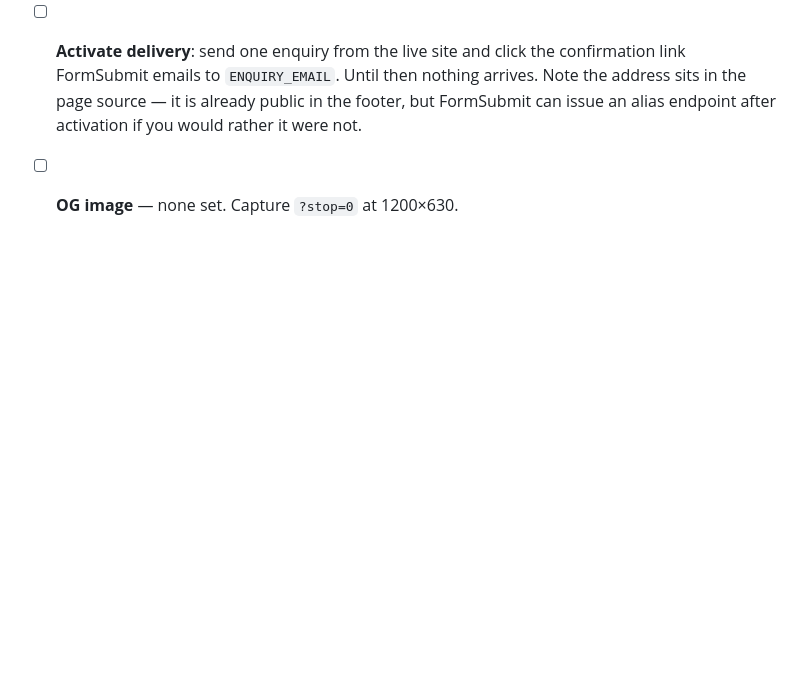
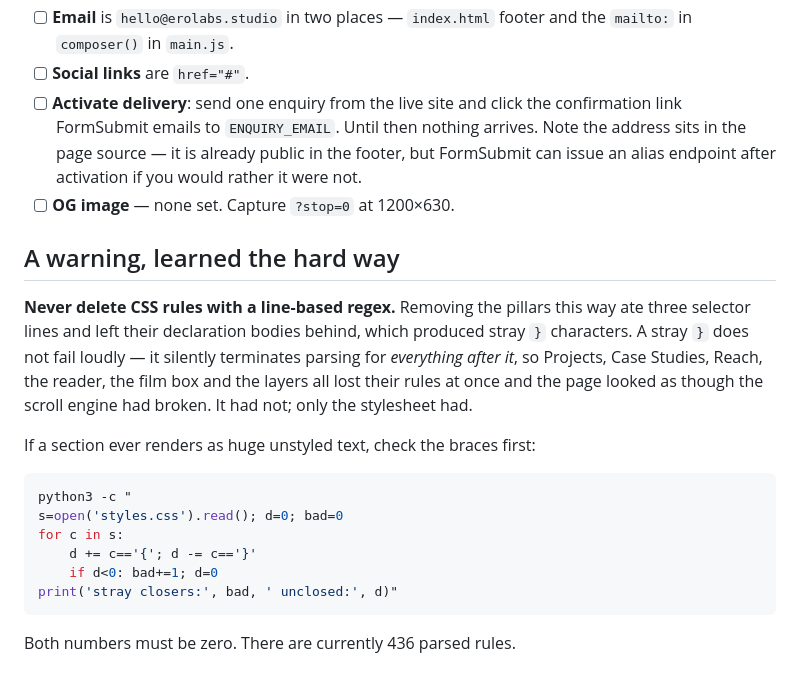
Before and after one commit to mohamedaliarajab/EROLABS, a Markdown page: README.md, the part around the change. GitHub-like rendering; blank space fills up the shorter version.

Commit message:
Document the stray-brace failure mode
A stray } silently terminates CSS parsing for everything after it. That is what
made the sections look mixed up and the About toggles render as huge unstyled
text — the scroll engine was fine, the stylesheet was not. Added the brace-
balance check to the README, since the symptom points at entirely the wrong
part of the codebase.

Verified after repair: 436 rules parse, every section styled, all five stops
carry distinct world coordinates, fits 1.00/1.00/1.00/0.86/0.93.

Co-Authored-By: Claude Opus 5 <noreply@anthropic.com>

````diff
--- a/README.md
+++ b/README.md
@@ -588,3 +588,26 @@ legible on a narrow screen, and the hover-preview panel is disabled on touch.
       already public in the footer, but FormSubmit can issue an alias
       endpoint after activation if you would rather it were not.
 - [ ] **OG image** — none set. Capture `?stop=0` at 1200×630.
+
+## A warning, learned the hard way
+
+**Never delete CSS rules with a line-based regex.** Removing the pillars this
+way ate three selector lines and left their declaration bodies behind, which
+produced stray `}` characters. A stray `}` does not fail loudly — it silently
+terminates parsing for *everything after it*, so Projects, Case Studies, Reach,
+the reader, the film box and the layers all lost their rules at once and the
+page looked as though the scroll engine had broken. It had not; only the
+stylesheet had.
+
+If a section ever renders as huge unstyled text, check the braces first:
+
+```bash
+python3 -c "
+s=open('styles.css').read(); d=0; bad=0
+for c in s:
+    d += c=='{'; d -= c=='}'
+    if d<0: bad+=1; d=0
+print('stray closers:', bad, ' unclosed:', d)"
+```
+
+Both numbers must be zero. There are currently 436 parsed rules.
````
